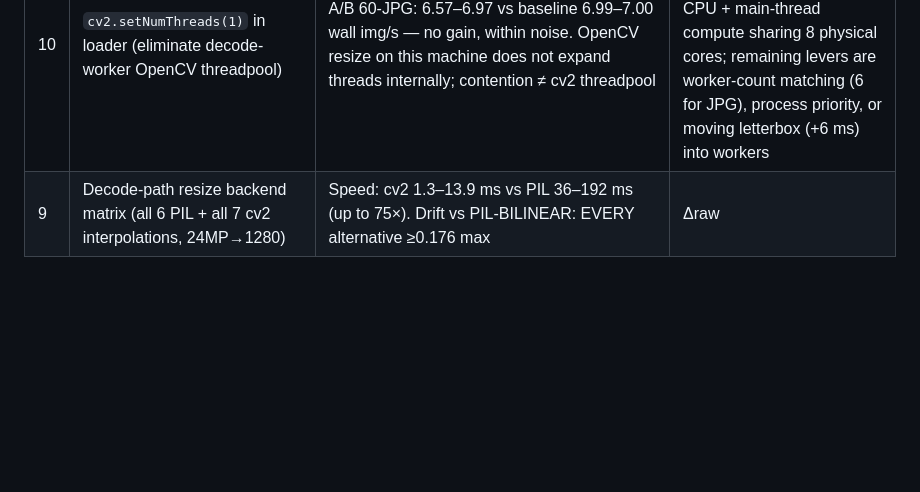
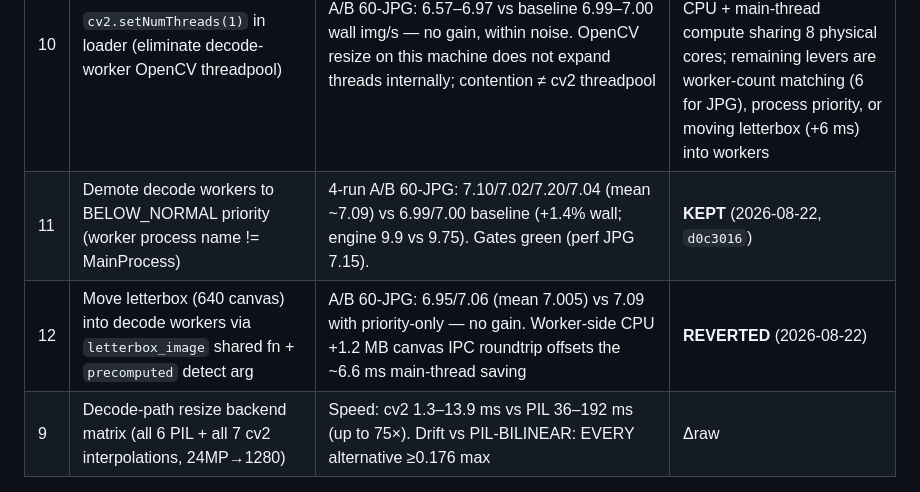
Before and after one commit to Au3C2/AutoCullingF1, a Markdown page: results/performance_baseline.md, the part around the change. Rendered like a GitHub page; blank space fills up the shorter version.

Commit message:
docs: record #11 kept (worker priority) + #12 reverted (letterbox-in-worker)

```diff
--- a/results/performance_baseline.md
+++ b/results/performance_baseline.md
@@ -94,6 +94,8 @@ Target after #1–#6: serial critical path ≈ 21 ms/frame → 25–35 img/s JPG
 | 7 | Sharpness offloaded to a 2-worker process pool (deferred-finalize pipeline: frame i sharpness computes while frame i+1 detects) | Deterministic (two runs bit-identical). BUT zero end-to-end gain on all four datasets (JPG 6.4 vs 6.7, HEIF 11.3 vs 11.5, ARW 4.7, NEF 4.7 — all within noise of #3 figures); decode supply (4 workers × 186 ms JPG) is the actual bottleneck and the extra 2 workers compete for CPU | **REVERTED** (2026-08-22). Serial path is no longer the limiter; raising decode parallelism is the lever, not more consumer-side overlap |
 | 8 | EXIF scan via persistent `-stay_open` session (large-list batch) | Implemented but never validated to release bar (batch-boundary drift concern); scan phase is only 19 ms/file and not user-perceptible | **REVERTED** (2026-08-22). Revisit only when scanning thousands of files per run |
 | 10 | `cv2.setNumThreads(1)` in loader (eliminate decode-worker OpenCV threadpool) | A/B 60-JPG: 6.57–6.97 vs baseline 6.99–7.00 wall img/s — no gain, within noise. OpenCV resize on this machine does not expand threads internally; contention ≠ cv2 threadpool | **REVERTED** (2026-08-22). Contention is decode workers × ~190 ms full-core CPU + main-thread compute sharing 8 physical cores; remaining levers are worker-count matching (6 for JPG), process priority, or moving letterbox (+6 ms) into workers |
+| 11 | Demote decode workers to BELOW_NORMAL priority (worker process name != MainProcess) | 4-run A/B 60-JPG: 7.10/7.02/7.20/7.04 (mean ~7.09) vs 6.99/7.00 baseline (+1.4% wall; engine 9.9 vs 9.75). Gates green (perf JPG 7.15). | **KEPT** (2026-08-22, `d0c3016`) |
+| 12 | Move letterbox (640 canvas) into decode workers via `letterbox_image` shared fn + `precomputed` detect arg | A/B 60-JPG: 6.95/7.06 (mean 7.005) vs 7.09 with priority-only — no gain. Worker-side CPU +1.2 MB canvas IPC roundtrip offsets the ~6.6 ms main-thread saving | **REVERTED** (2026-08-22) |
 | 9 | Decode-path resize backend matrix (all 6 PIL + all 7 cv2 interpolations, 24MP→1280) | Speed: cv2 1.3–13.9 ms vs PIL 36–192 ms (up to 75×). Drift vs PIL-BILINEAR: EVERY alternative ≥0.176 max |Δraw| (BOX/HAMMING lowest at 0.18/0.21) with 3–4/6 rating flips — none within even 0.005, let alone 0.001. Only PIL-BILINEAR itself satisfies 0.001 | **SUPERSEDED by #A** (2026-08-22): user accepted cv2.INTER_AREA (area-average ~8× faster, ≤8–22% upward-only flips at boundaries); gates re-locked to the new pipeline |
 
 ## Optimization notes
```
